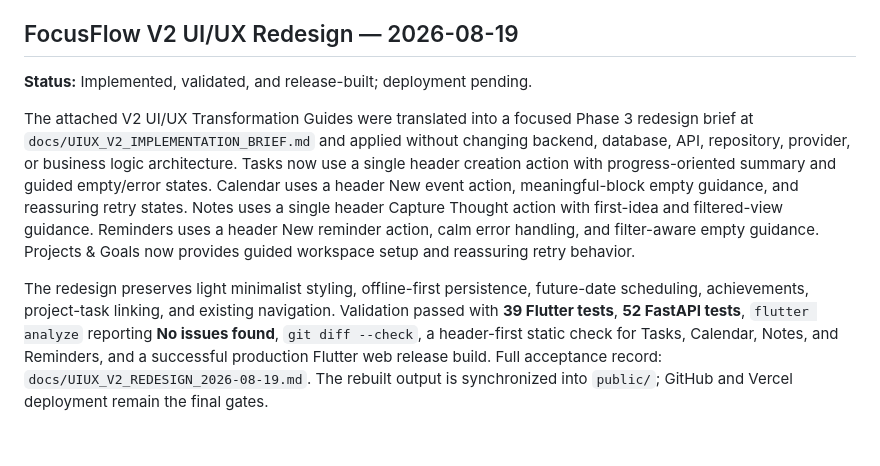
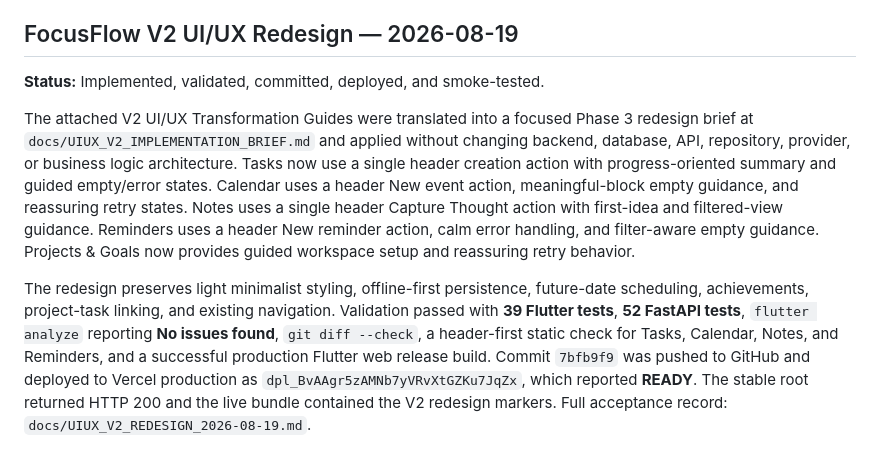
Before and after one commit to kanganeaditya25-spec/Vertex, a Markdown page: PROJECT_STATUS.md, the part around the change. Drawn GitHub-style.

Commit message:
Record FocusFlow V2 UX acceptance

```diff
--- a/PROJECT_STATUS.md
+++ b/PROJECT_STATUS.md
@@ -367,8 +367,8 @@ The Dashboard is now constrained to a readable 1,400-pixel content width on very
 Validation passed with **46 Flutter tests**, **52 FastAPI tests**, `flutter analyze` reporting **No issues found**, `git diff --check`, and a successful production Flutter web release build. Commit `e70f0f5` was pushed to GitHub and deployed to Vercel production as `dpl_7H7hbFLQh55SZ2w3jkVbS9yJ7DiZ`, which reported **READY**. The stable root returned HTTP 200 and the live bundle contained the verified frontend polish markers.
 
 ## FocusFlow V2 UI/UX Redesign — 2026-08-19
-**Status:** Implemented, validated, and release-built; deployment pending.
+**Status:** Implemented, validated, committed, deployed, and smoke-tested.
 
 The attached V2 UI/UX Transformation Guides were translated into a focused Phase 3 redesign brief at `docs/UIUX_V2_IMPLEMENTATION_BRIEF.md` and applied without changing backend, database, API, repository, provider, or business logic architecture. Tasks now use a single header creation action with progress-oriented summary and guided empty/error states. Calendar uses a header New event action, meaningful-block empty guidance, and reassuring retry states. Notes uses a single header Capture Thought action with first-idea and filtered-view guidance. Reminders uses a header New reminder action, calm error handling, and filter-aware empty guidance. Projects & Goals now provides guided workspace setup and reassuring retry behavior.
 
-The redesign preserves light minimalist styling, offline-first persistence, future-date scheduling, achievements, project-task linking, and existing navigation. Validation passed with **39 Flutter tests**, **52 FastAPI tests**, `flutter analyze` reporting **No issues found**, `git diff --check`, a header-first static check for Tasks, Calendar, Notes, and Reminders, and a successful production Flutter web release build. Full acceptance record: `docs/UIUX_V2_REDESIGN_2026-08-19.md`. The rebuilt output is synchronized into `public/`; GitHub and Vercel deployment remain the final gates.
+The redesign preserves light minimalist styling, offline-first persistence, future-date scheduling, achievements, project-task linking, and existing navigation. Validation passed with **39 Flutter tests**, **52 FastAPI tests**, `flutter analyze` reporting **No issues found**, `git diff --check`, a header-first static check for Tasks, Calendar, Notes, and Reminders, and a successful production Flutter web release build. Commit `7bfb9f9` was pushed to GitHub and deployed to Vercel production as `dpl_BvAAgr5zAMNb7yVRvXtGZKu7JqZx`, which reported **READY**. The stable root returned HTTP 200 and the live bundle contained the V2 redesign markers. Full acceptance record: `docs/UIUX_V2_REDESIGN_2026-08-19.md`.
```
Also changed, not shown: docs/UIUX_V2_REDESIGN_2026-08-19.md (+2 -2 lines).
